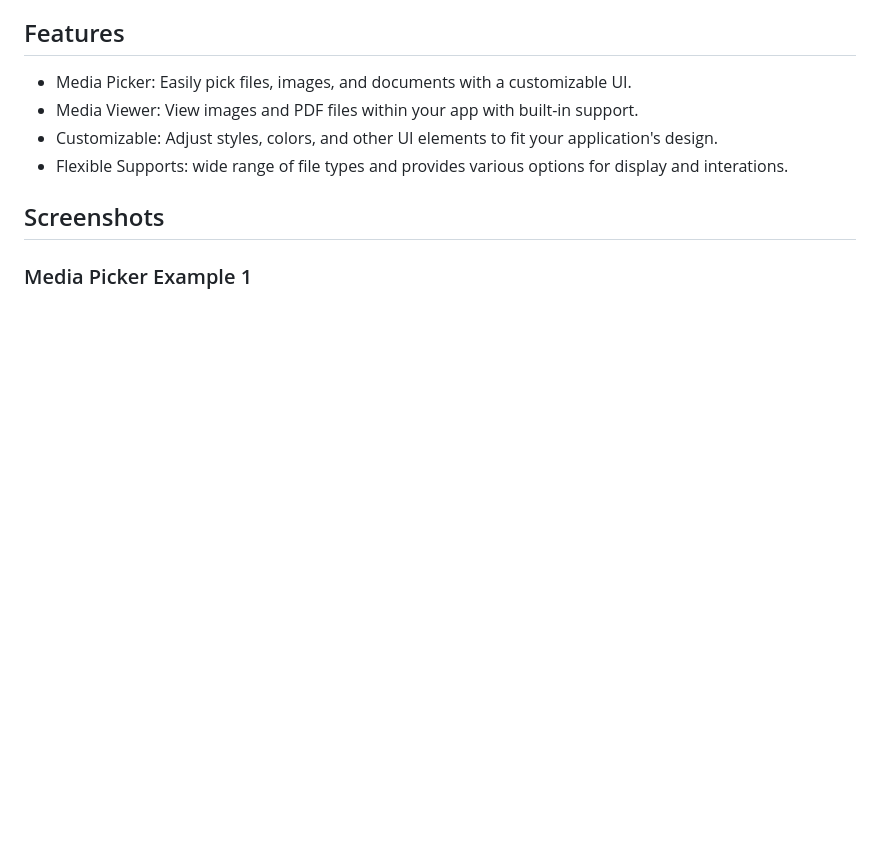
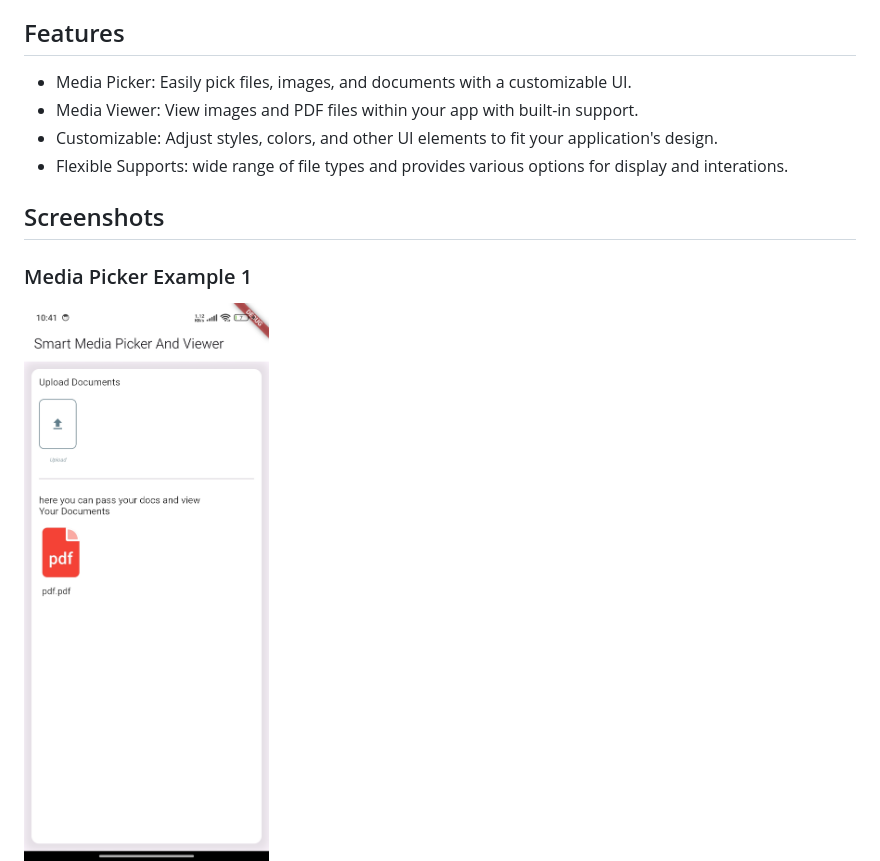
Before and after one commit to hs-dev1/smart_media_picker_and_viewer, a Markdown page: README.md, the part around the change. Drawn GitHub-style; blank space fills up the shorter version.

Commit message:
readme file html test

```diff
--- a/README.md
+++ b/README.md
@@ -13,6 +13,8 @@ A versatile Flutter package for seamlessly picking and viewing various media typ
 ## Screenshots
 
 ### Media Picker Example 1
+<img src="/assets/smart_media_picker_and_viewer1.jpg" alt="Media Picker Example 1" width="300"/>
+
 ![Media Picker Example 1](/assets/smart_media_picker_and_viewer1.jpg)
 
 ### Media Picker Example 2
```
